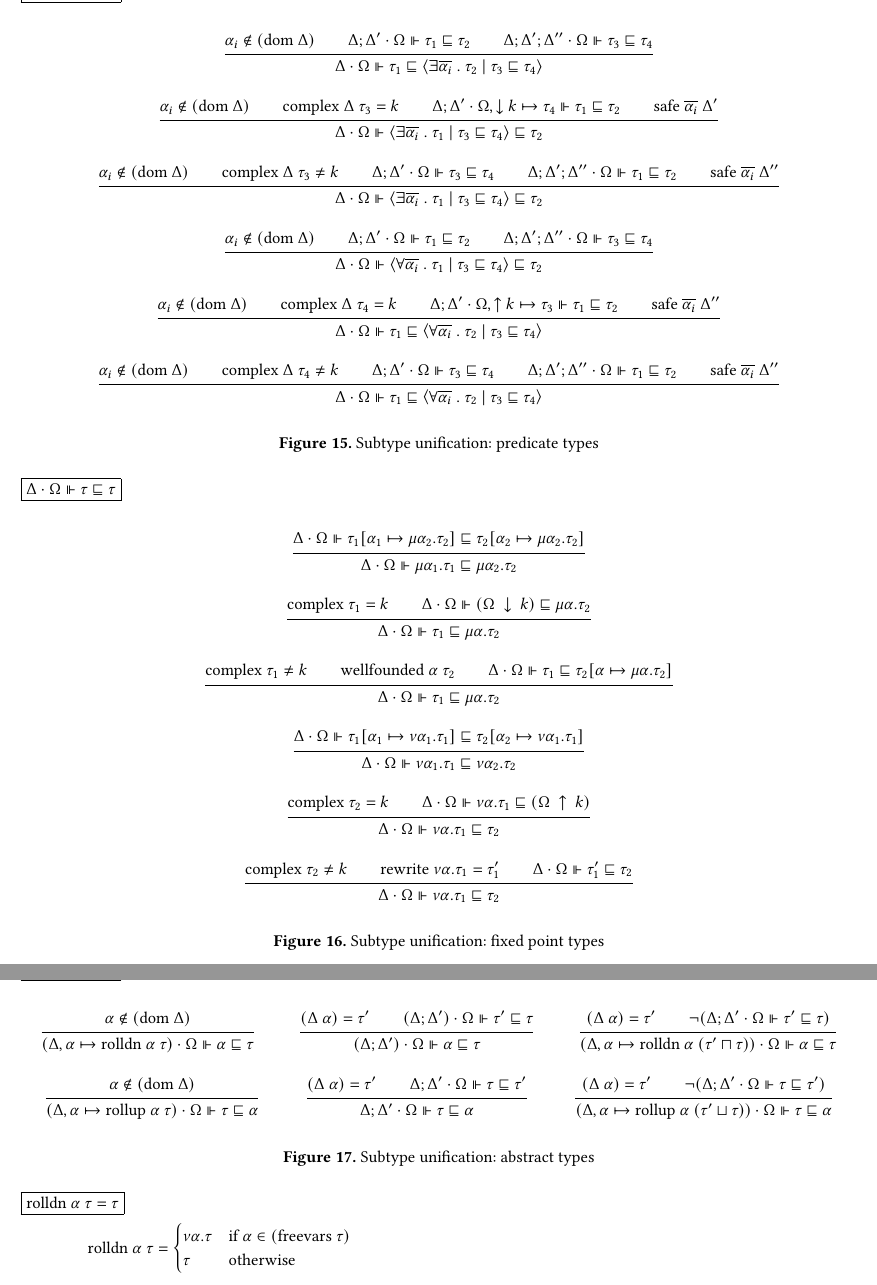
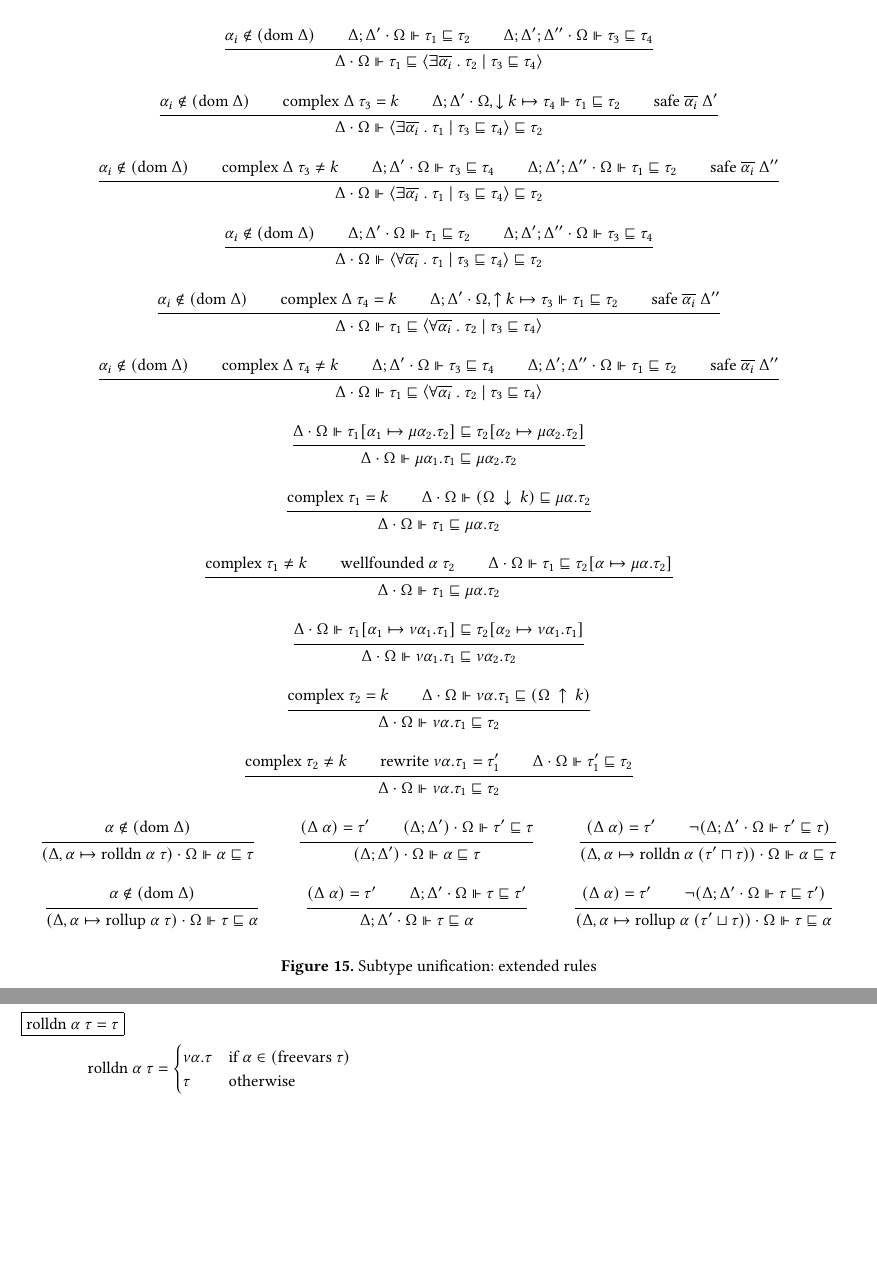
Before and after one commit to resin-studio/slim, a LaTeX paper (paper/relational_types.tex): two parts of pages 13 and 14 of 15, joined at a grey line, cut so that both start at the same text, the shorter picture padded with empty space. Compiled offline with pdfLaTeX.

Commit message:
simplify rules for type inference with implicit environment reductions

```diff
--- a/paper/relational_types.tex
+++ b/paper/relational_types.tex
@@ -2337,16 +2325,7 @@ $\lambda$ x $\Rightarrow$ fix ($\lambda$ self $\Rightarrow$ $\lambda$ [
       \sqsubseteq
       \left< \forall \widebar{\alpha_i}\ .\ \tau_2\ |\ \tau_3 \sqsubseteq \tau_4 \right>
   }
-\end{mathpar}
-\caption{Subtype unification: predicate types}
-\end{figure*}
-
-\begin{figure*}[h]
-\begin{flalign*}
-  &\boxed{\Delta \cdot \Omega \Vdash \tau \sqsubseteq \tau}&
-\end{flalign*}
-
-\begin{mathpar}
+
   \inferrule {
     \Delta \cdot \Omega \Vdash
       \tau_1[\alpha_1\mapsto\mu\alpha_2.\tau_2] % by induction hypothesis
@@ -2411,5 +2390,3 @@ $\lambda$ x $\Rightarrow$ fix ($\lambda$ self $\Rightarrow$ $\lambda$ [
   } {
     \Delta \cdot \Omega \Vdash \nu \alpha . \tau_1 \sqsubseteq \tau_2
   }
-\end{mathpar}
-\caption{Subtype unification: fixed point types}
@@ -2420,7 +2393,4 @@ $\lambda$ x $\Rightarrow$ fix ($\lambda$ self $\Rightarrow$ $\lambda$ [
-  &\boxed{\Delta \cdot \Omega \Vdash \tau \sqsubseteq \tau}&
-\end{flalign*}
-
-\begin{mathpar}
+  \\
   \inferrule {
     \alpha \not\in (\text{dom}\ \Delta)
   } {
@@ -2470,7 +2440,7 @@ $\lambda$ x $\Rightarrow$ fix ($\lambda$ self $\Rightarrow$ $\lambda$ [
     \cdot \Omega \Vdash \tau \sqsubseteq \alpha
   }
 \end{mathpar}
-\caption{Subtype unification: abstract types}
+\caption{Subtype unification: extended rules}
 \end{figure*}
 
 
```
Also changed, not shown: paper/relational_types.tex (20 more changed lines).
